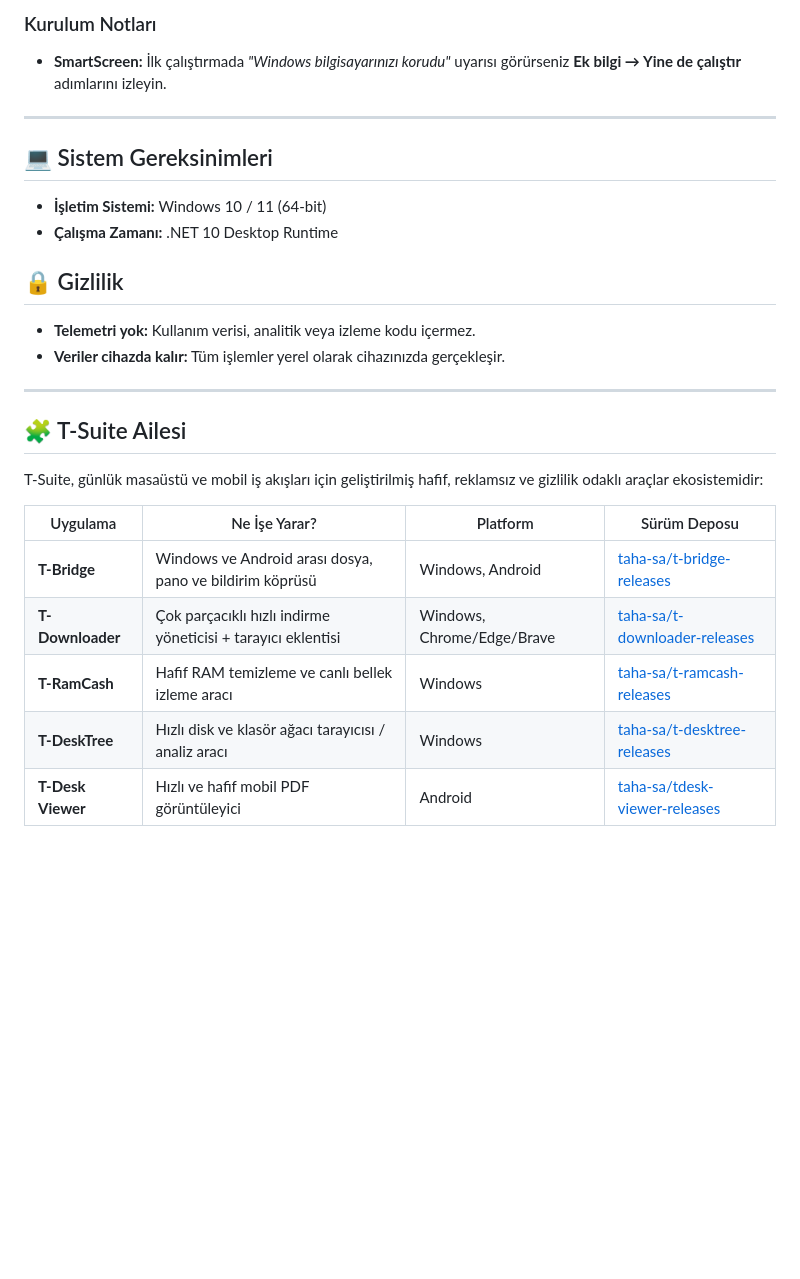
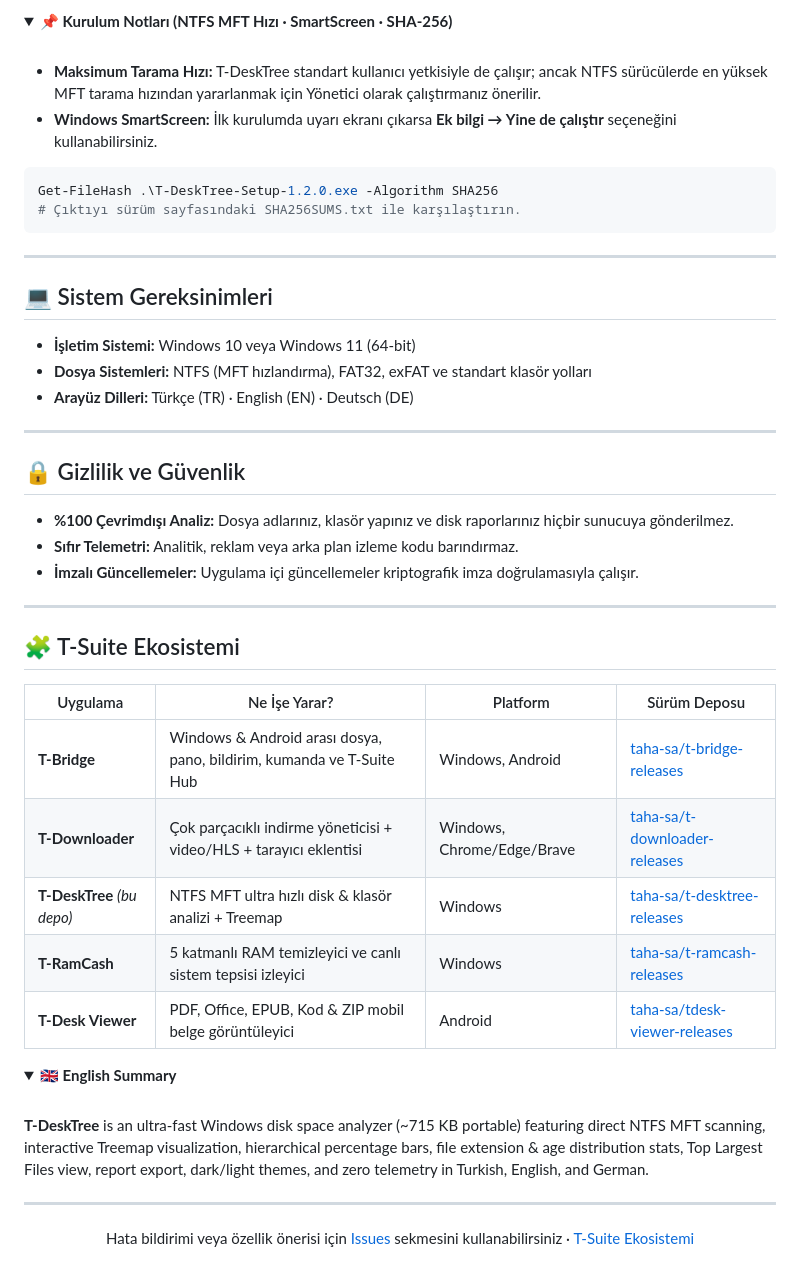
Before and after one commit to taha-sa/t-desktree-releases, a Markdown page: README.md, the part around one of its changes. Rendered like a GitHub page; folded sections open; blank space fills up the shorter version.

````diff
--- a/README.md
+++ b/README.md
@@ -43,29 +64,58 @@
 
-### Kurulum Notları
-- **SmartScreen:** İlk çalıştırmada *"Windows bilgisayarınızı korudu"* uyarısı görürseniz **Ek bilgi → Yine de çalıştır** adımlarını izleyin.
+<details>
+<summary><strong>📌 Kurulum Notları (NTFS MFT Hızı · SmartScreen · SHA-256)</strong></summary>
+
+<br/>
+
+- **Maksimum Tarama Hızı:** T-DeskTree standart kullanıcı yetkisiyle de çalışır; ancak NTFS sürücülerde en yüksek MFT tarama hızından yararlanmak için Yönetici olarak çalıştırmanız önerilir.
+- **Windows SmartScreen:** İlk kurulumda uyarı ekranı çıkarsa **Ek bilgi → Yine de çalıştır** seçeneğini kullanabilirsiniz.
+
+```powershell
+Get-FileHash .\T-DeskTree-Setup-1.2.0.exe -Algorithm SHA256
+# Çıktıyı sürüm sayfasındaki SHA256SUMS.txt ile karşılaştırın.
+```
+
+</details>
 
 ---
 
 ## 💻 Sistem Gereksinimleri
 
-- **İşletim Sistemi:** Windows 10 / 11 (64-bit)
-- **Çalışma Zamanı:** .NET 10 Desktop Runtime
-
-## 🔒 Gizlilik
-
-- **Telemetri yok:** Kullanım verisi, analitik veya izleme kodu içermez.
-- **Veriler cihazda kalır:** Tüm işlemler yerel olarak cihazınızda gerçekleşir.
+- **İşletim Sistemi:** Windows 10 veya Windows 11 (64-bit)
+- **Dosya Sistemleri:** NTFS (MFT hızlandırma), FAT32, exFAT ve standart klasör yolları
+- **Arayüz Dilleri:** Türkçe (TR) · English (EN) · Deutsch (DE)
 
 ---
 
-## 🧩 T-Suite Ailesi
+## 🔒 Gizlilik ve Güvenlik
 
-T-Suite, günlük masaüstü ve mobil iş akışları için geliştirilmiş hafif, reklamsız ve gizlilik odaklı araçlar ekosistemidir:
+- **%100 Çevrimdışı Analiz:** Dosya adlarınız, klasör yapınız ve disk raporlarınız hiçbir sunucuya gönderilmez.
+- **Sıfır Telemetri:** Analitik, reklam veya arka plan izleme kodu barındırmaz.
+- **İmzalı Güncellemeler:** Uygulama içi güncellemeler kriptografik imza doğrulamasıyla çalışır.
+
+---
+
+## 🧩 T-Suite Ekosistemi
 
 | Uygulama | Ne İşe Yarar? | Platform | Sürüm Deposu |
 |---|---|---|---|
-| **T-Bridge** | Windows ve Android arası dosya, pano ve bildirim köprüsü | Windows, Android | [taha-sa/t-bridge-releases](https://github.com/taha-sa/t-bridge-releases) |
-| **T-Downloader** | Çok parçacıklı hızlı indirme yöneticisi + tarayıcı eklentisi | Windows, Chrome/Edge/Brave | [taha-sa/t-downloader-releases](https://github.com/taha-sa/t-downloader-releases) |
-| **T-RamCash** | Hafif RAM temizleme ve canlı bellek izleme aracı | Windows | [taha-sa/t-ramcash-releases](https://github.com/taha-sa/t-ramcash-releases) |
-| **T-DeskTree** | Hızlı disk ve klasör ağacı tarayıcısı / analiz aracı | Windows | [taha-sa/t-desktree-releases](https://github.com/taha-sa/t-desktree-releases) |
-| **T-Desk Viewer** | Hızlı ve hafif mobil PDF görüntüleyici | Android | [taha-sa/tdesk-viewer-releases](https://github.com/taha-sa/tdesk-viewer-releases) |
+| **T-Bridge** | Windows & Android arası dosya, pano, bildirim, kumanda ve T-Suite Hub | Windows, Android | [taha-sa/t-bridge-releases](https://github.com/taha-sa/t-bridge-releases) |
+| **T-Downloader** | Çok parçacıklı indirme yöneticisi + video/HLS + tarayıcı eklentisi | Windows, Chrome/Edge/Brave | [taha-sa/t-downloader-releases](https://github.com/taha-sa/t-downloader-releases) |
+| **T-DeskTree** *(bu depo)* | NTFS MFT ultra hızlı disk & klasör analizi + Treemap | Windows | [taha-sa/t-desktree-releases](https://github.com/taha-sa/t-desktree-releases) |
+| **T-RamCash** | 5 katmanlı RAM temizleyici ve canlı sistem tepsisi izleyici | Windows | [taha-sa/t-ramcash-releases](https://github.com/taha-sa/t-ramcash-releases) |
+| **T-Desk Viewer** | PDF, Office, EPUB, Kod & ZIP mobil belge görüntüleyici | Android | [taha-sa/tdesk-viewer-releases](https://github.com/taha-sa/tdesk-viewer-releases) |
+
+<details>
+<summary><strong>🇬🇧 English Summary</strong></summary>
+
+<br/>
+
+**T-DeskTree** is an ultra-fast Windows disk space analyzer (~715 KB portable) featuring direct NTFS MFT scanning, interactive Treemap visualization, hierarchical percentage bars, file extension & age distribution stats, Top Largest Files view, report export, dark/light themes, and zero telemetry in Turkish, English, and German.
+
+</details>
+
+---
+
+<p align="center">
+  Hata bildirimi veya özellik önerisi için <a href="https://github.com/taha-sa/t-desktree-releases/issues">Issues</a> sekmesini kullanabilirsiniz · <a href="https://github.com/taha-sa">T-Suite Ekosistemi</a>
+</p>
````
Also changed, not shown: other parts of README.md (+39 -18 lines), assets/screenshot.png.
